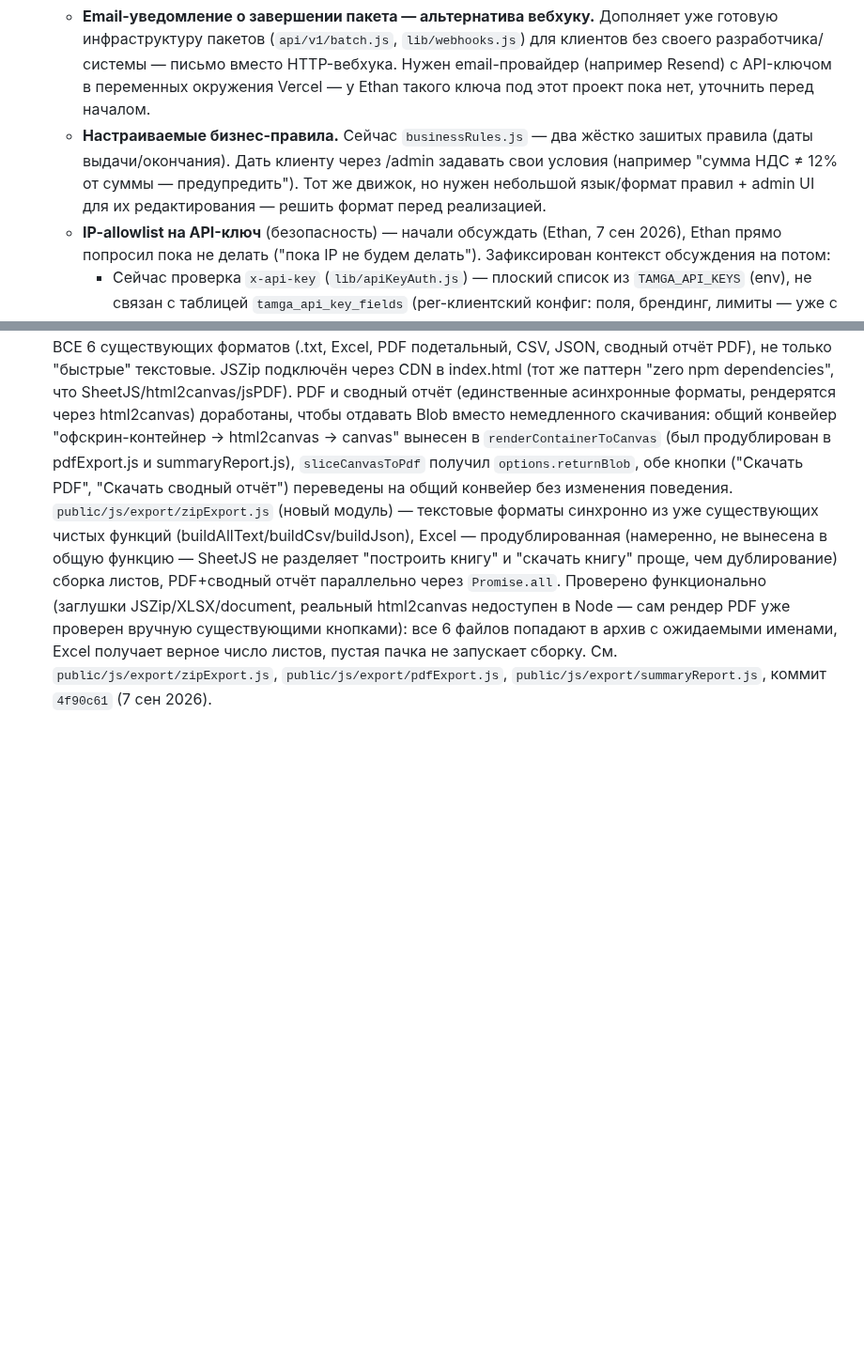
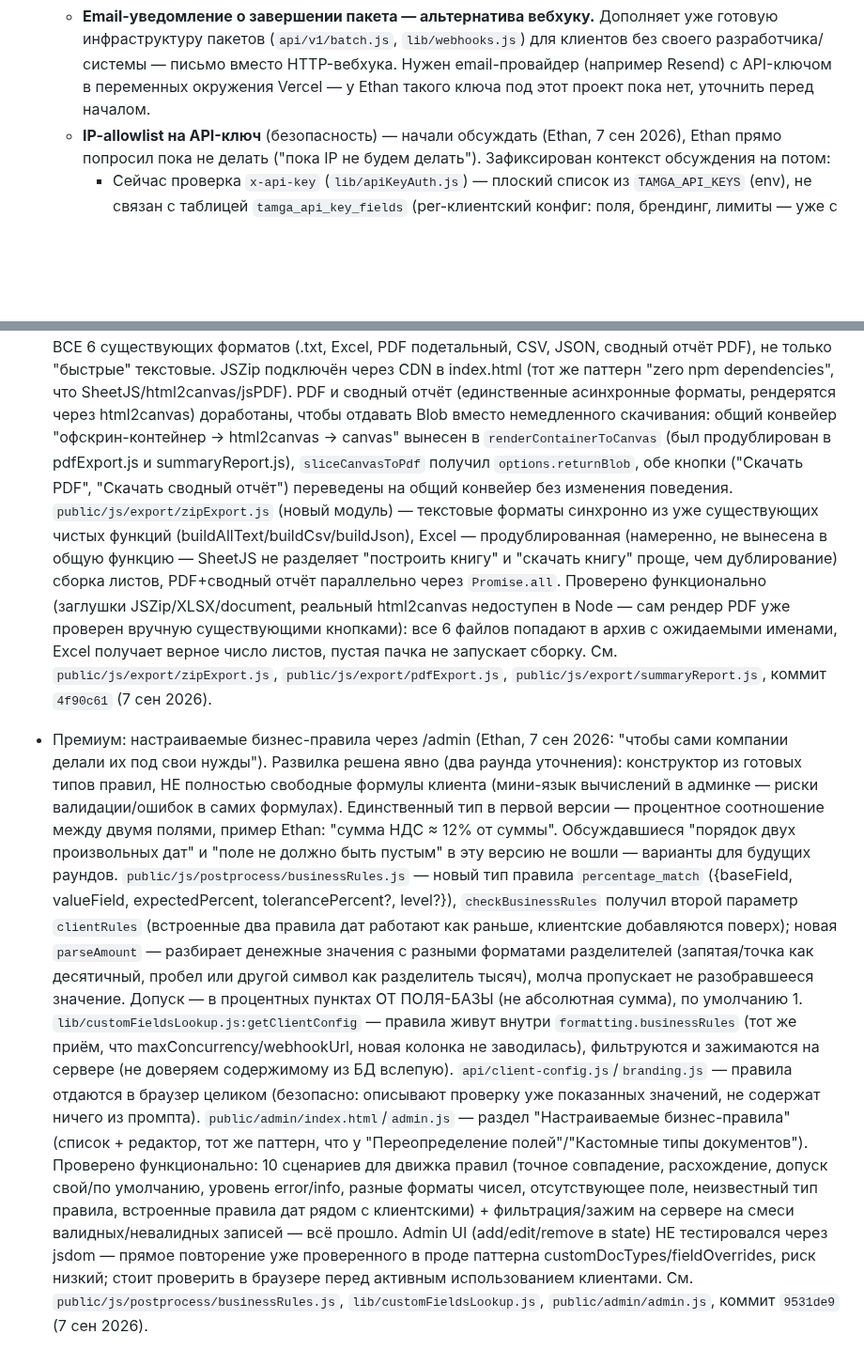
Before and after one commit to Souverigh/Tamga, a Markdown page: TECH_DEBT.md, 2 parts joined by grey strips. Shown at 94% size. GitHub-like rendering; blank space fills up the shorter version.

Commit message:
docs: настраиваемые бизнес-правила перенесены в "Сделано"
Отмечен выполненным пункт "настраиваемые бизнес-правила" из брейнштормленного
премиум-списка — реализация в коммите 9531de9.

Co-Authored-By: Claude Sonnet 5 <noreply@anthropic.com>
Claude-Session: https://claude.ai/code/session_01LevcbMEw23xc4S8S2krwJd

```diff
--- a/TECH_DEBT.md
+++ b/TECH_DEBT.md
@@ -95,11 +95,6 @@
     вместо HTTP-вебхука. Нужен email-провайдер (например Resend) с API-ключом
     в переменных окружения Vercel — у Ethan такого ключа под этот проект пока
     нет, уточнить перед началом.
-  - **Настраиваемые бизнес-правила.** Сейчас `businessRules.js` — два жёстко
-    зашитых правила (даты выдачи/окончания). Дать клиенту через /admin
-    задавать свои условия (например "сумма НДС ≠ 12% от суммы — предупредить").
-    Тот же движок, но нужен небольшой язык/формат правил + admin UI для их
-    редактирования — решить формат перед реализацией.
   - **IP-allowlist на API-ключ** (безопасность) — начали обсуждать (Ethan,
     7 сен 2026), Ethan прямо попросил пока не делать ("пока IP не будем
     делать"). Зафиксирован контекст обсуждения на потом:
@@ -326,3 +321,39 @@
   пачка не запускает сборку. См. `public/js/export/zipExport.js`,
   `public/js/export/pdfExport.js`, `public/js/export/summaryReport.js`,
   коммит `4f90c61` (7 сен 2026).
+
+- Премиум: настраиваемые бизнес-правила через /admin (Ethan, 7 сен 2026:
+  "чтобы сами компании делали их под свои нужды"). Развилка решена явно
+  (два раунда уточнения): конструктор из готовых типов правил, НЕ полностью
+  свободные формулы клиента (мини-язык вычислений в админке — риски
+  валидации/ошибок в самих формулах). Единственный тип в первой версии —
+  процентное соотношение между двумя полями, пример Ethan: "сумма НДС ≈ 12%
+  от суммы". Обсуждавшиеся "порядок двух произвольных дат" и "поле не
+  должно быть пустым" в эту версию не вошли — варианты для будущих раундов.
+  `public/js/postprocess/businessRules.js` — новый тип правила
+  `percentage_match` ({baseField, valueField, expectedPercent,
+  tolerancePercent?, level?}), `checkBusinessRules` получил второй параметр
+  `clientRules` (встроенные два правила дат работают как раньше, клиентские
+  добавляются поверх); новая `parseAmount` — разбирает денежные значения с
+  разными форматами разделителей (запятая/точка как десятичный, пробел или
+  другой символ как разделитель тысяч), молча пропускает не разобравшееся
+  значение. Допуск — в процентных пунктах ОТ ПОЛЯ-БАЗЫ (не абсолютная сумма),
+  по умолчанию 1. `lib/customFieldsLookup.js:getClientConfig` — правила
+  живут внутри `formatting.businessRules` (тот же приём, что
+  maxConcurrency/webhookUrl, новая колонка не заводилась), фильтруются и
+  зажимаются на сервере (не доверяем содержимому из БД вслепую).
+  `api/client-config.js`/`branding.js` — правила отдаются в браузер целиком
+  (безопасно: описывают проверку уже показанных значений, не содержат
+  ничего из промпта). `public/admin/index.html`/`admin.js` — раздел
+  "Настраиваемые бизнес-правила" (список + редактор, тот же паттерн, что у
+  "Переопределение полей"/"Кастомные типы документов"). Проверено
+  функционально: 10 сценариев для движка правил (точное совпадение,
+  расхождение, допуск свой/по умолчанию, уровень error/info, разные
+  форматы чисел, отсутствующее поле, неизвестный тип правила, встроенные
+  правила дат рядом с клиентскими) + фильтрация/зажим на сервере на смеси
+  валидных/невалидных записей — всё прошло. Admin UI (add/edit/remove в
+  state) НЕ тестировался через jsdom — прямое повторение уже проверенного в
+  проде паттерна customDocTypes/fieldOverrides, риск низкий; стоит проверить
+  в браузере перед активным использованием клиентами. См.
+  `public/js/postprocess/businessRules.js`, `lib/customFieldsLookup.js`,
+  `public/admin/admin.js`, коммит `9531de9` (7 сен 2026).
```
